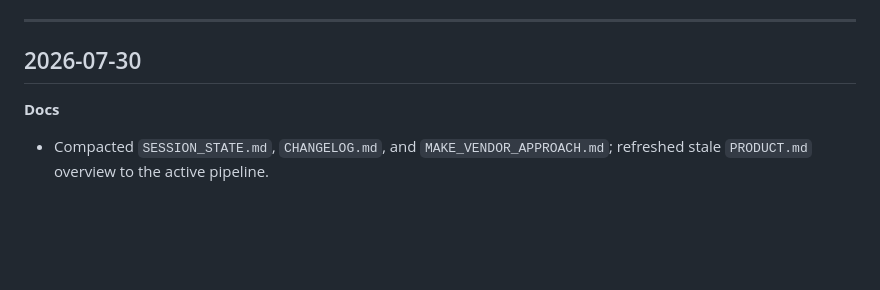
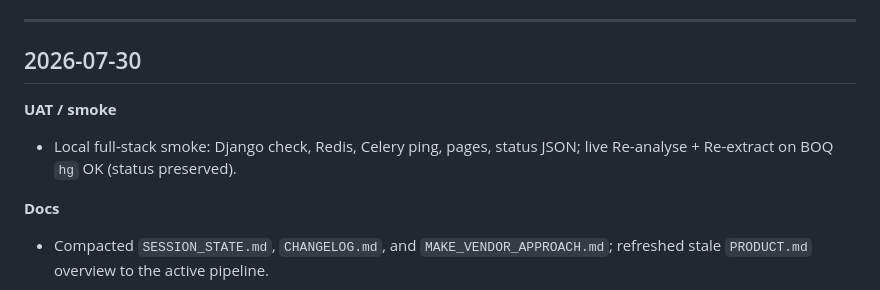
Before and after one commit to devgeektech/Ajeya-Estimator-Pro, a Markdown page: docs/CHANGELOG.md, the part around the change. GitHub-like rendering; blank space fills up the shorter version.

```diff
--- a/docs/CHANGELOG.md
+++ b/docs/CHANGELOG.md
@@ -6,6 +6,10 @@ the summaries below live in **git history** (`git log -- docs/`).
 ---
 
 ## 2026-07-30
+
+**UAT / smoke**
+- Local full-stack smoke: Django check, Redis, Celery ping, pages, status JSON;
+  live Re-analyse + Re-extract on BOQ `hg` OK (status preserved).
 
 **Docs**
 - Compacted `SESSION_STATE.md`, `CHANGELOG.md`, and `MAKE_VENDOR_APPROACH.md`;
```
Also changed, not shown: docs/SESSION_STATE.md (+9 -8 lines).
